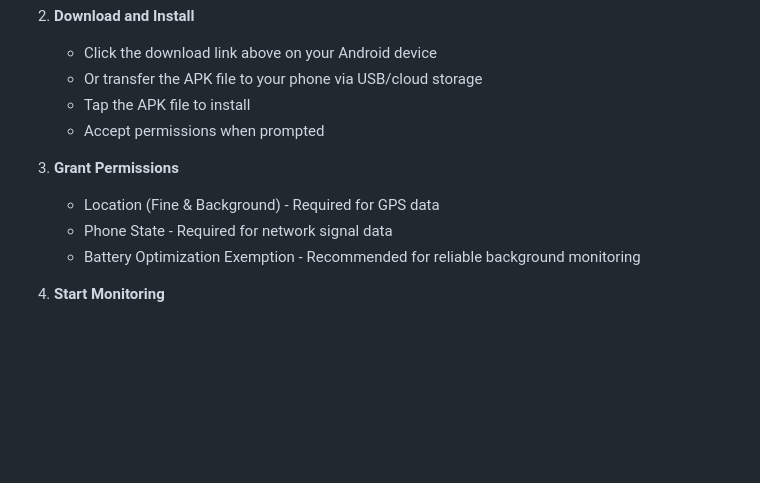
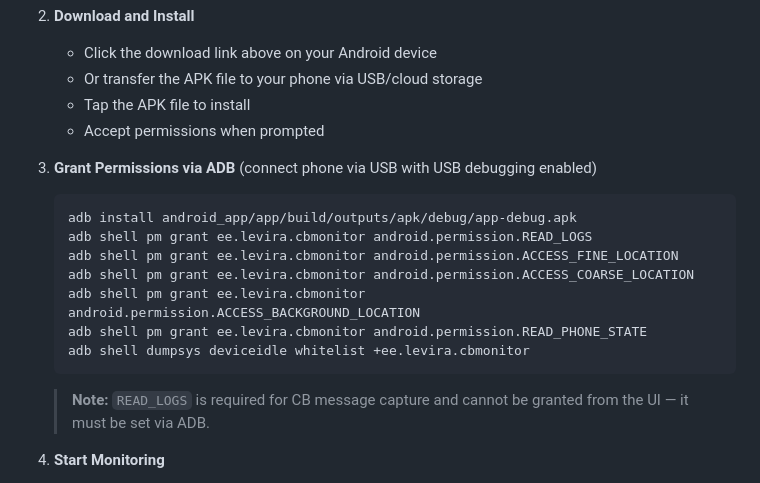
Before and after one commit to kkaasan/5GBC_phone_monitor, a Markdown page: README.md, the part around the change. Drawn GitHub-style; blank space fills up the shorter version.

Commit message:
Add full ADB permission setup commands to installation guide
Co-Authored-By: Claude Sonnet 4.6 <noreply@anthropic.com>

````diff
--- a/README.md
+++ b/README.md
@@ -176,10 +176,17 @@ cb_monitor/
    - Tap the APK file to install
    - Accept permissions when prompted
 
-3. **Grant Permissions**
-   - Location (Fine & Background) - Required for GPS data
-   - Phone State - Required for network signal data
-   - Battery Optimization Exemption - Recommended for reliable background monitoring
+3. **Grant Permissions via ADB** (connect phone via USB with USB debugging enabled)
+   ```bash
+   adb install android_app/app/build/outputs/apk/debug/app-debug.apk
+   adb shell pm grant ee.levira.cbmonitor android.permission.READ_LOGS
+   adb shell pm grant ee.levira.cbmonitor android.permission.ACCESS_FINE_LOCATION
+   adb shell pm grant ee.levira.cbmonitor android.permission.ACCESS_COARSE_LOCATION
+   adb shell pm grant ee.levira.cbmonitor android.permission.ACCESS_BACKGROUND_LOCATION
+   adb shell pm grant ee.levira.cbmonitor android.permission.READ_PHONE_STATE
+   adb shell dumpsys deviceidle whitelist +ee.levira.cbmonitor
+   ```
+   > **Note:** `READ_LOGS` is required for CB message capture and cannot be granted from the UI — it must be set via ADB.
 
 4. **Start Monitoring**
    - Open the app
````
